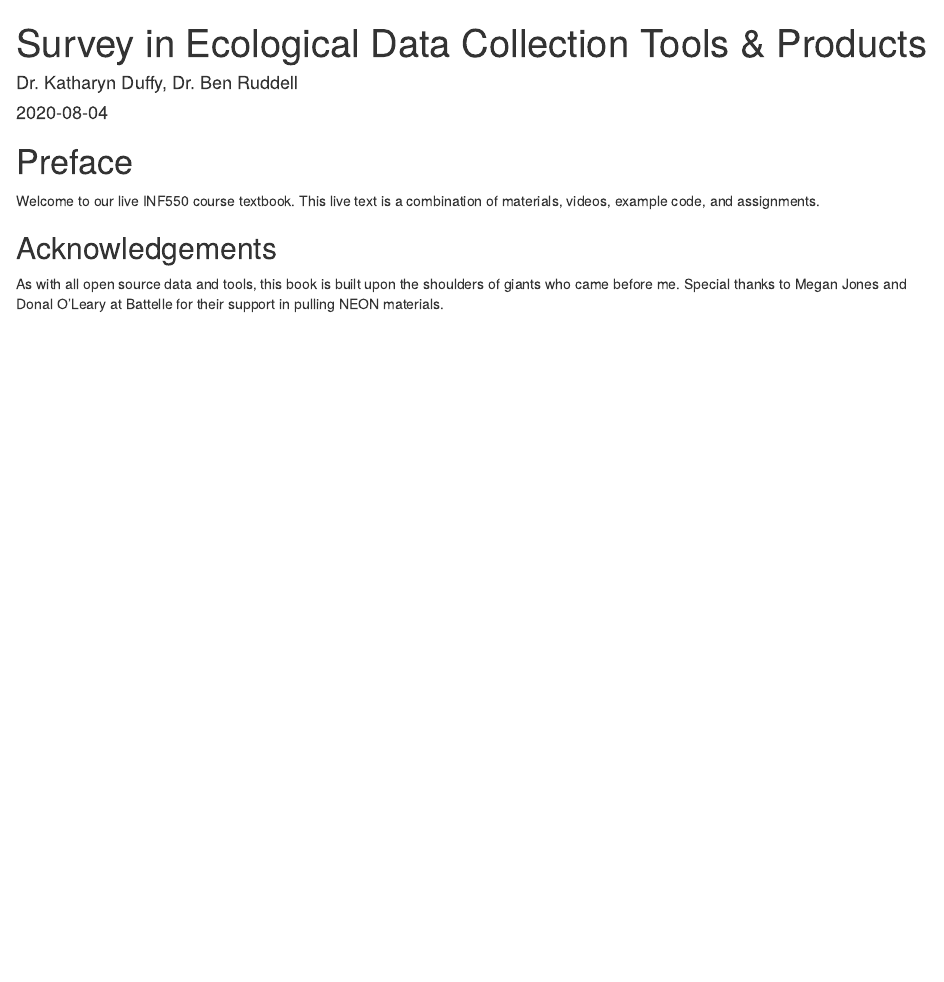
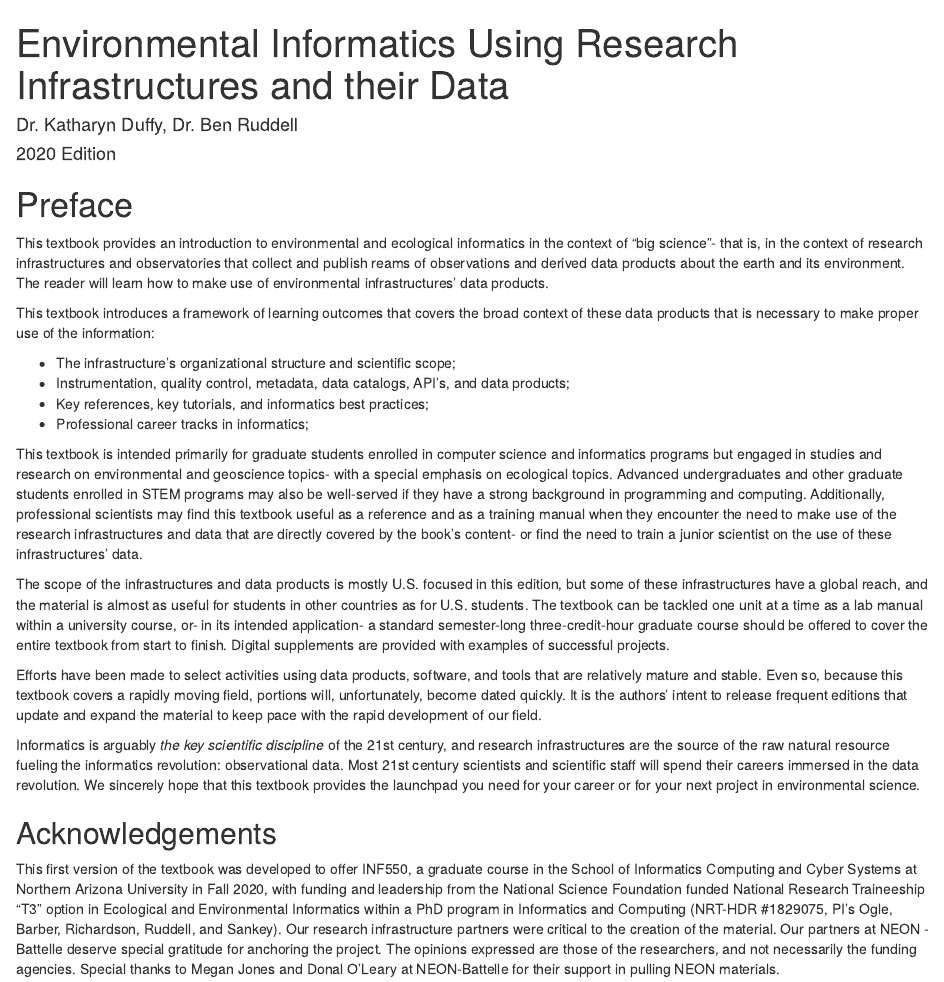
Before and after one commit to katharynduffy/Environmental-Informatics-Using-Research-Infrastructures-and-their-Data, an R Markdown document (index.Rmd): the page in a window 1100 px wide, from its top. Rendered offline with R 4.5, knitr and Pandoc, with nearby package versions; drawn as R Markdown's standard HTML page in place of the format the file asks for.

Commit message:
Adding preface

```diff
--- a/index.Rmd
+++ b/index.Rmd
@@ -1,7 +1,7 @@
 ---
-title: "Survey in Ecological Data Collection Tools & Products"
+title: "Environmental Informatics Using Research Infrastructures and their Data"
 author: "Dr. Katharyn Duffy, Dr. Ben Ruddell"
-date: "`r Sys.Date()`"
+date: "2020 Edition"
 site: bookdown::bookdown_site
 output: bookdown::gitbook
 documentclass: book
@@ -11,8 +11,24 @@ description: "Course text for NAU INF 550"
 
 # Preface {-}
 
-Welcome to our live INF550 course textbook.  This live text is a combination of materials, videos, example code, and assignments.
+This textbook provides an introduction to environmental and ecological informatics in the context of "big science"- that is, in the context of research infrastructures and observatories that collect and publish reams of observations and derived data products about the earth and its environment. The reader will learn how to make use of environmental infrastructures' data products.
+
+This textbook introduces a framework of learning outcomes that covers the broad context of these data products that is necessary to make proper use of the information:
+
+  * The infrastructure's organizational structure and scientific scope;
+  * Instrumentation, quality control, metadata, data catalogs, API's, and data products;
+  * Key references, key tutorials, and informatics best practices;
+  * Professional career tracks in informatics;
+
+This textbook is intended primarily for graduate students enrolled in computer science and informatics programs but engaged in studies and research on environmental and geoscience topics- with a special emphasis on ecological topics. Advanced undergraduates and other graduate students enrolled in STEM programs may also be well-served if they have a strong background in programming and computing. Additionally, professional scientists may find this textbook useful as a reference and as a training manual when they encounter the need to make use of the research infrastructures and data that are directly covered by the book's content- or find the need to train a junior scientist on the use of these infrastructures' data.
+
+The scope of the infrastructures and data products is mostly U.S. focused in this edition, but some of these infrastructures have a global reach, and the material is almost as useful for students in other countries as for U.S. students. The textbook can be tackled one unit at a time as a lab manual within a university course, or- in its intended application- a standard semester-long three-credit-hour graduate course should be offered to cover the entire textbook from start to finish. Digital supplements are provided with examples of successful projects.
+
+Efforts have been made to select activities using data products, software, and tools that are relatively mature and stable. Even so, because this textbook covers a rapidly moving field, portions will, unfortunately, become dated quickly. It is the authors' intent to release frequent editions that update and expand the material to keep pace with the rapid development of our field.
+
+Informatics is arguably *the key scientific discipline* of the 21st century, and research infrastructures are the source of the raw natural resource fueling the informatics revolution: observational data. Most 21st century scientists and scientific staff will spend their careers immersed in the data revolution. We sincerely hope that this textbook provides the launchpad you need for your career or for your next project in environmental science.
+
 
 ## Acknowledgements {-}
 
-As with all open source data and tools, this book is built upon the shoulders of giants who came before me. Special thanks to Megan Jones and Donal O'Leary at Battelle for their support in pulling NEON materials.
+This first version of the textbook was developed to offer INF550, a graduate course in the School of Informatics Computing and Cyber Systems at Northern Arizona University in Fall 2020, with funding and leadership from the National Science Foundation funded National Research Traineeship "T3" option in Ecological and Environmental Informatics within a PhD program in Informatics and Computing (NRT-HDR #1829075, PI's Ogle, Barber, Richardson, Ruddell, and Sankey). Our research infrastructure partners were critical to the creation of the material. Our partners at NEON - Battelle deserve special gratitude for anchoring the project. The opinions expressed are those of the researchers, and not necessarily the funding agencies.  Special thanks to Megan Jones and Donal O'Leary at NEON-Battelle for their support in pulling NEON materials.
```
Also changed, not shown: 1 other file.
